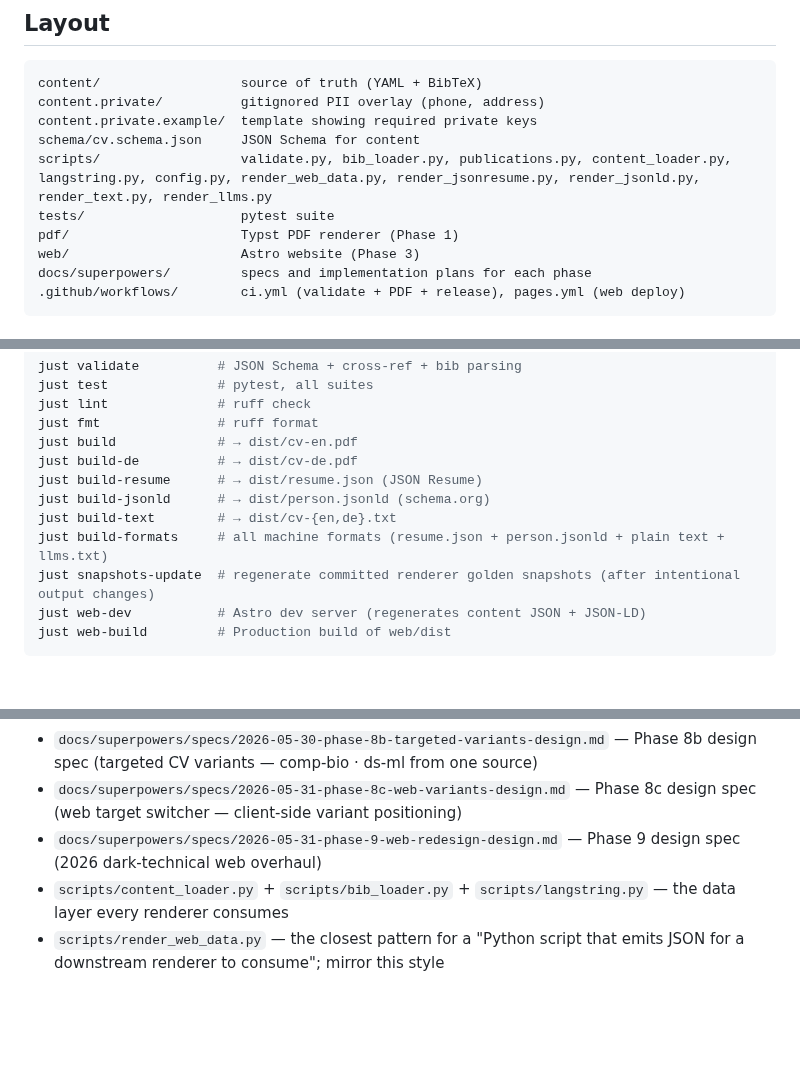
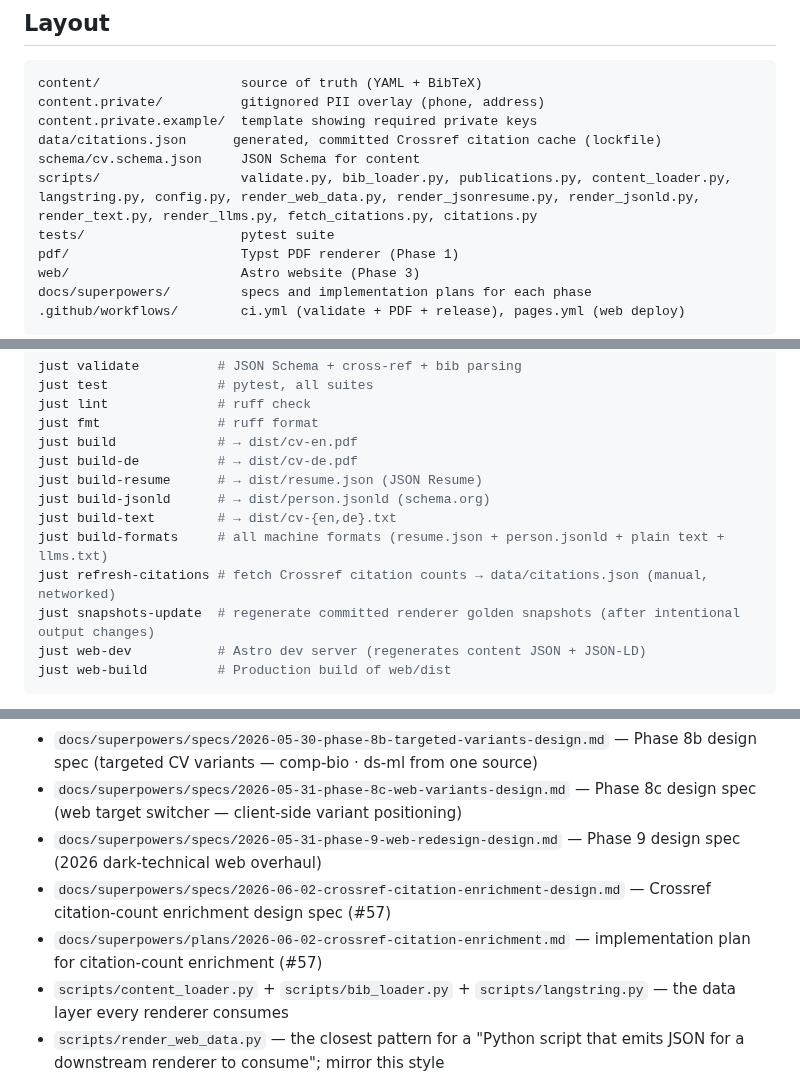
Before and after one commit to Jin-HoMLee/jin-ho-lee-cv, a Markdown page: CLAUDE.md, 3 parts joined by grey strips. Drawn GitHub-style; blank space fills up the shorter version.

Commit message:
docs: #57 document citation cache (layout, commands, conventions)

```diff
--- a/CLAUDE.md
+++ b/CLAUDE.md
@@ -36,8 +36,9 @@ Ten phases (0–9), sequential. Each produces a usable artifact and gets its own
 content/                  source of truth (YAML + BibTeX)
 content.private/          gitignored PII overlay (phone, address)
 content.private.example/  template showing required private keys
+data/citations.json      generated, committed Crossref citation cache (lockfile)
 schema/cv.schema.json     JSON Schema for content
-scripts/                  validate.py, bib_loader.py, publications.py, content_loader.py, langstring.py, config.py, render_web_data.py, render_jsonresume.py, render_jsonld.py, render_text.py, render_llms.py
+scripts/                  validate.py, bib_loader.py, publications.py, content_loader.py, langstring.py, config.py, render_web_data.py, render_jsonresume.py, render_jsonld.py, render_text.py, render_llms.py, fetch_citations.py, citations.py
 tests/                    pytest suite
 pdf/                      Typst PDF renderer (Phase 1)
 web/                      Astro website (Phase 3)
@@ -58,6 +59,7 @@ just build-resume      # → dist/resume.json (JSON Resume)
 just build-jsonld      # → dist/person.jsonld (schema.org)
 just build-text        # → dist/cv-{en,de}.txt
 just build-formats     # all machine formats (resume.json + person.jsonld + plain text + llms.txt)
+just refresh-citations # fetch Crossref citation counts → data/citations.json (manual, networked)
 just snapshots-update  # regenerate committed renderer golden snapshots (after intentional output changes)
 just web-dev           # Astro dev server (regenerates content JSON + JSON-LD)
 just web-build         # Production build of web/dist
@@ -96,6 +99,8 @@ validate + test + lint must all be green before merging anything.
 - `docs/superpowers/specs/2026-05-30-phase-8b-targeted-variants-design.md` — Phase 8b design spec (targeted CV variants — comp-bio · ds-ml from one source)
 - `docs/superpowers/specs/2026-05-31-phase-8c-web-variants-design.md` — Phase 8c design spec (web target switcher — client-side variant positioning)
 - `docs/superpowers/specs/2026-05-31-phase-9-web-redesign-design.md` — Phase 9 design spec (2026 dark-technical web overhaul)
+- `docs/superpowers/specs/2026-06-02-crossref-citation-enrichment-design.md` — Crossref citation-count enrichment design spec (#57)
+- `docs/superpowers/plans/2026-06-02-crossref-citation-enrichment.md` — implementation plan for citation-count enrichment (#57)
 - `scripts/content_loader.py` + `scripts/bib_loader.py` + `scripts/langstring.py` — the data layer every renderer consumes
 - `scripts/render_web_data.py` — the closest pattern for a "Python script that emits JSON for a downstream renderer to consume"; mirror this style
 
```
Also changed, not shown: other parts of CLAUDE.md (+1 -0 lines).
